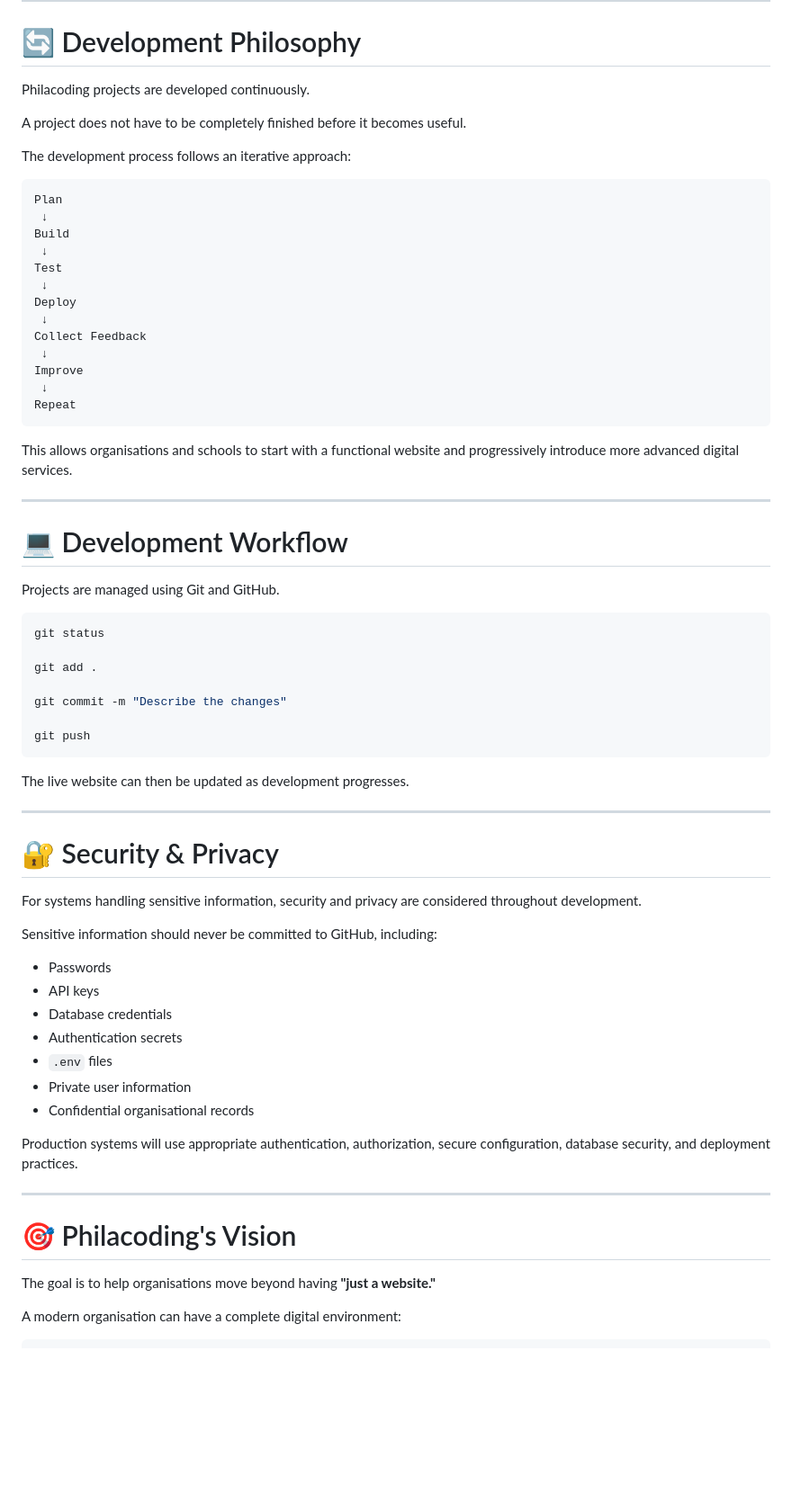
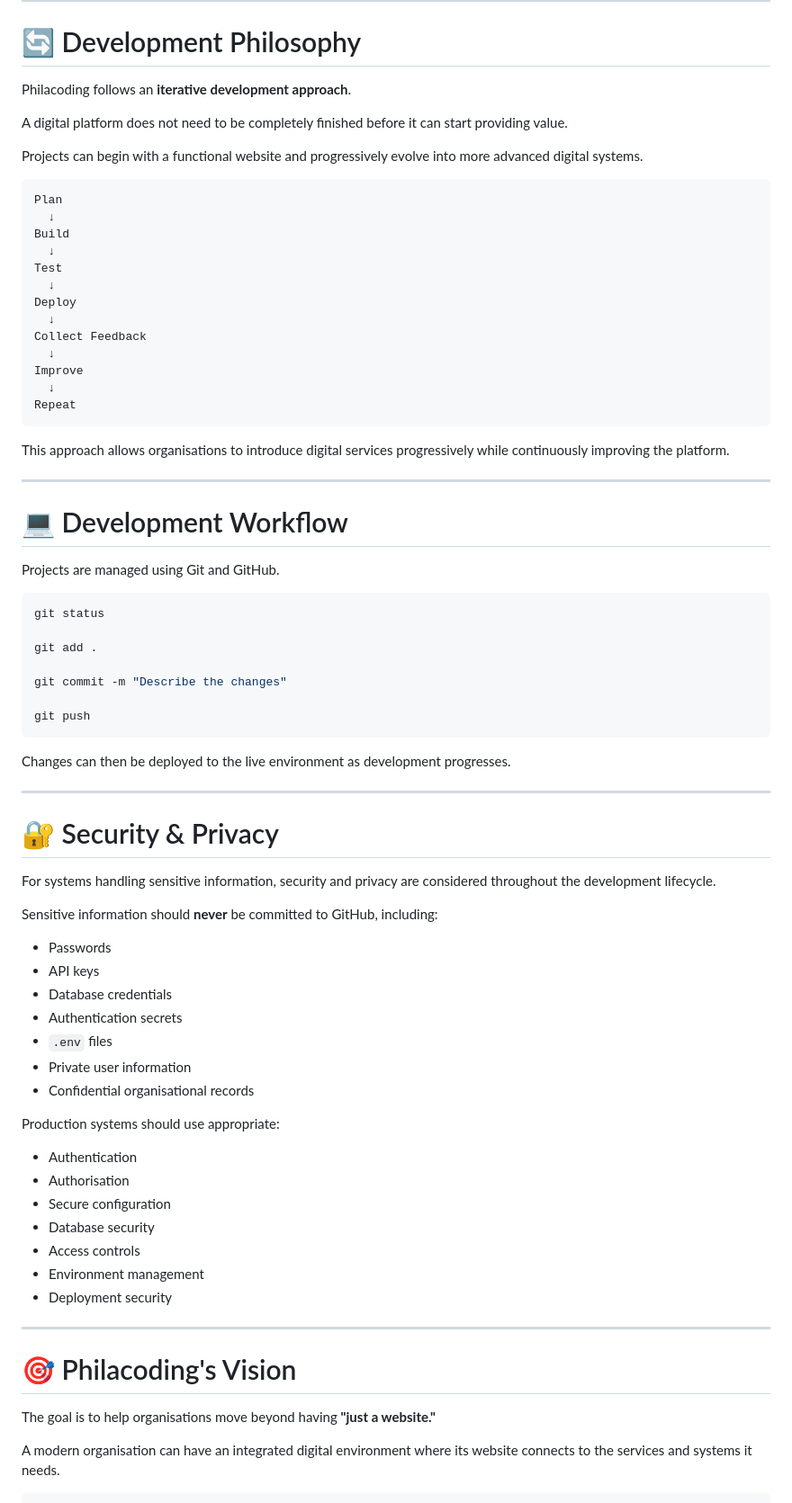
Before and after one commit to PHILACODING/philacoding-school-platiform, a Markdown page: README.md, the part around one of its changes. Shown at 90% size. Drawn GitHub-style; blank space fills up the shorter version.

````diff
--- a/README.md
+++ b/README.md
@@ -262,29 +272,29 @@ Future functionality may include:
 
 # 🔄 Development Philosophy
 
-Philacoding projects are developed continuously.
+Philacoding follows an **iterative development approach**.
 
-A project does not have to be completely finished before it becomes useful.
+A digital platform does not need to be completely finished before it can start providing value.
 
-The development process follows an iterative approach:
+Projects can begin with a functional website and progressively evolve into more advanced digital systems.
 
 ```text
 Plan
- ↓
+  ↓
 Build
- ↓
+  ↓
 Test
- ↓
+  ↓
 Deploy
- ↓
+  ↓
 Collect Feedback
- ↓
+  ↓
 Improve
- ↓
+  ↓
 Repeat
 ```
 
-This allows organisations and schools to start with a functional website and progressively introduce more advanced digital services.
+This approach allows organisations to introduce digital services progressively while continuously improving the platform.
 
 ---
 
@@ -302,15 +312,15 @@ git commit -m "Describe the changes"
 git push
 ```
 
-The live website can then be updated as development progresses.
+Changes can then be deployed to the live environment as development progresses.
 
 ---
 
 # 🔐 Security & Privacy
 
-For systems handling sensitive information, security and privacy are considered throughout development.
+For systems handling sensitive information, security and privacy are considered throughout the development lifecycle.
 
-Sensitive information should never be committed to GitHub, including:
+Sensitive information should **never** be committed to GitHub, including:
 
 * Passwords
 * API keys
@@ -320,7 +330,15 @@ Sensitive information should never be committed to GitHub, including:
 * Private user information
 * Confidential organisational records
 
-Production systems will use appropriate authentication, authorization, secure configuration, database security, and deployment practices.
+Production systems should use appropriate:
+
+* Authentication
+* Authorisation
+* Secure configuration
+* Database security
+* Access controls
+* Environment management
+* Deployment security
 
 ---
 
@@ -328,6 +346,6 @@ Production systems will use appropriate authentication, authorization, secure co
 
 The goal is to help organisations move beyond having **"just a website."**
 
-A modern organisation can have a complete digital environment:
+A modern organisation can have an integrated digital environment where its website connects to the services and systems it needs.
 
 ```text
````
Also changed, not shown: other parts of README.md (+123 -95 lines).
